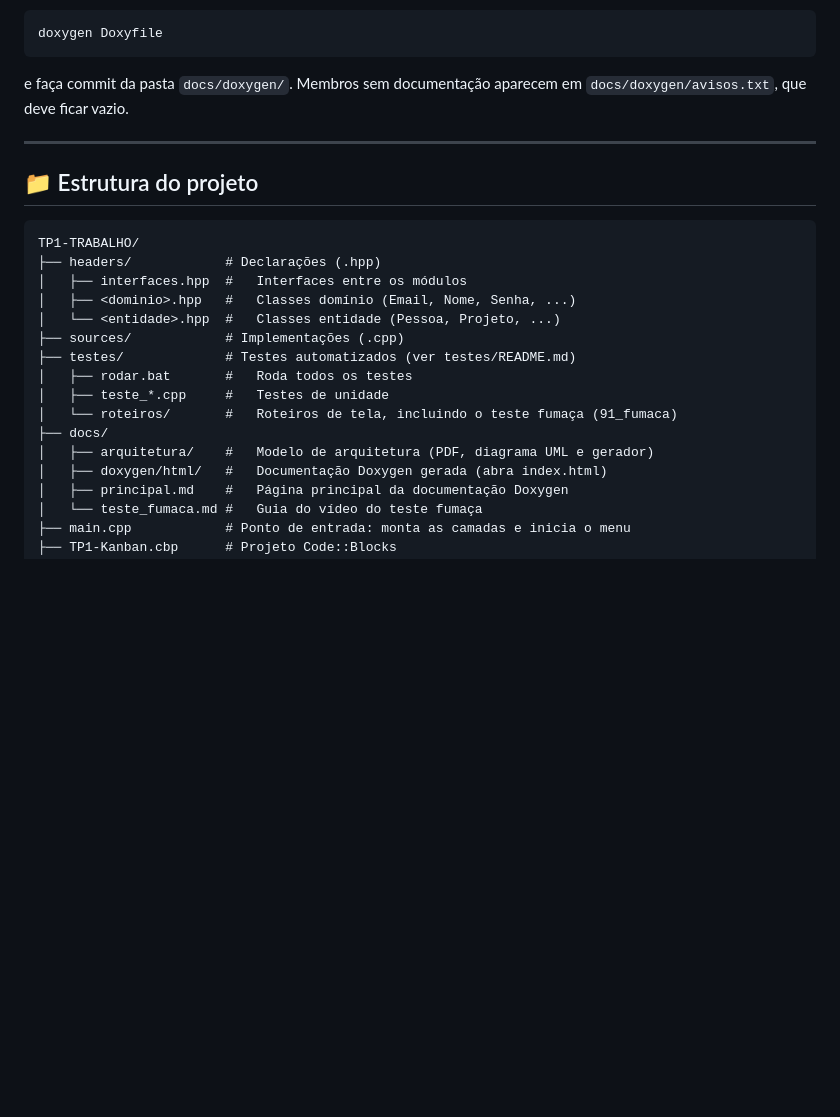
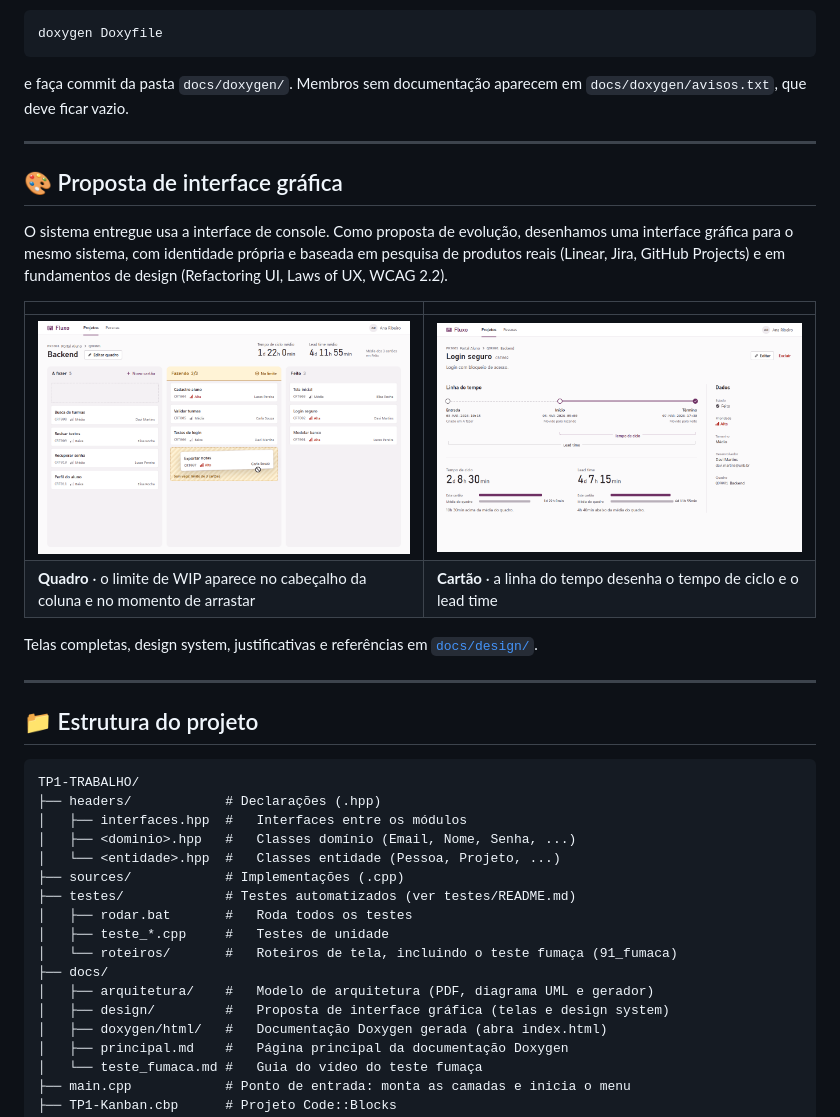
Before and after one commit to augustoqas/TP1-TRABALHO, a Markdown page: README.md, the part around one of its changes. Rendered like a GitHub page; pictures changed too: docs/design/telas/2-quadro.png (added), docs/design/telas/3-cartao.png (added); blank space fills up the shorter version.

Commit message:
Docs: Adiciona proposta de interface grafica

````diff
--- a/README.md
+++ b/README.md
@@ -219,6 +220,19 @@ e faça commit da pasta `docs/doxygen/`. Membros sem documentação aparecem em
 
 ---
 
+## 🎨 Proposta de interface gráfica
+
+O sistema entregue usa a interface de console. Como proposta de evolução, desenhamos uma interface gráfica para o mesmo sistema, com identidade própria e baseada em pesquisa de produtos reais (Linear, Jira, GitHub Projects) e em fundamentos de design (Refactoring UI, Laws of UX, WCAG 2.2).
+
+| | |
+|---|---|
+| ![Quadro](docs/design/telas/2-quadro.png) | ![Cartão](docs/design/telas/3-cartao.png) |
+| **Quadro** · o limite de WIP aparece no cabeçalho da coluna e no momento de arrastar | **Cartão** · a linha do tempo desenha o tempo de ciclo e o lead time |
+
+Telas completas, design system, justificativas e referências em [`docs/design/`](docs/design/README.md).
+
+---
+
 ## 📁 Estrutura do projeto
 
 ```text
@@ -234,6 +248,7 @@ TP1-TRABALHO/
 │   └── roteiros/       #   Roteiros de tela, incluindo o teste fumaça (91_fumaca)
 ├── docs/
 │   ├── arquitetura/    #   Modelo de arquitetura (PDF, diagrama UML e gerador)
+│   ├── design/         #   Proposta de interface gráfica (telas e design system)
 │   ├── doxygen/html/   #   Documentação Doxygen gerada (abra index.html)
 │   ├── principal.md    #   Página principal da documentação Doxygen
 │   └── teste_fumaca.md #   Guia do vídeo do teste fumaça
````
Also changed, not shown: other parts of README.md (+1 -0 lines), MEMBROS.md (+1 -0 lines), docs/design/README.md (added, +28 -0 lines), docs/design/critica.md (added, +60 -0 lines), docs/design/design-system.md (added, +155 -0 lines), docs/design/justificativas.md (added, +55 -0 lines), docs/design/referencias.md (added, +55 -0 lines), docs/design/design-system.png (added), docs/design/telas/1-login.png (added), docs/design/telas/4-projetos.png (added), 2 other files.
